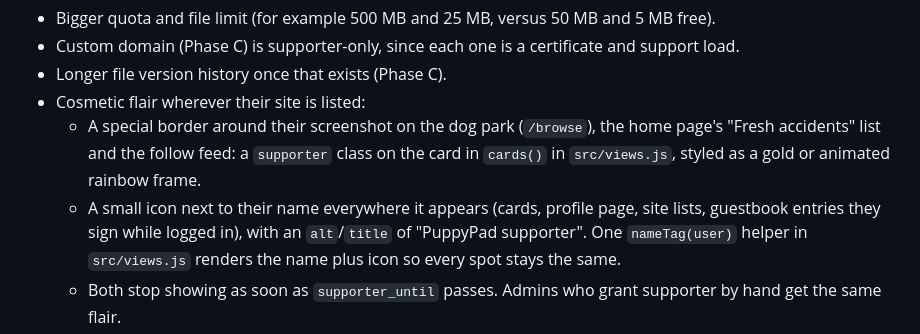
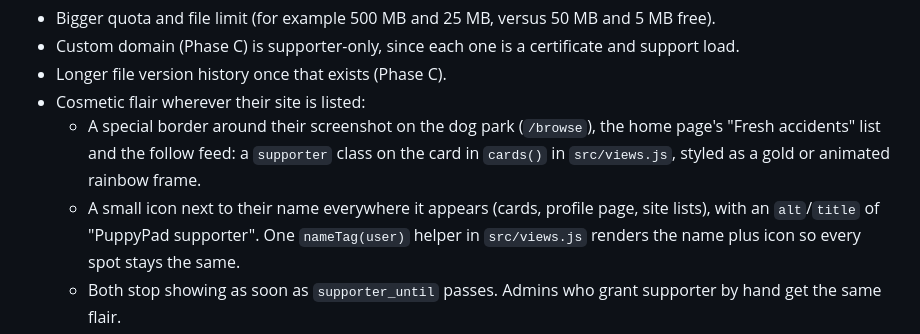
Before and after one commit to DeRusto/puppypad, a Markdown page: PLAN.md, the part around the change. Drawn GitHub-style.

Commit message:
Drop guestbook from name-icon spots (no session on member subdomains)
Co-Authored-By: Claude Opus 5.5 <noreply@anthropic.com>
Claude-Session: https://claude.ai/code/session_01DmiFoHetyRmSC3KspKfyp9

```diff
--- a/PLAN.md
+++ b/PLAN.md
@@ -220,8 +220,8 @@ never features taken away from free members.
   - A special border around their screenshot on the dog park (`/browse`), the home page's
     "Fresh accidents" list and the follow feed: a `supporter` class on the card in `cards()` in
     `src/views.js`, styled as a gold or animated rainbow frame.
-  - A small icon next to their name everywhere it appears (cards, profile page, site lists,
-    guestbook entries they sign while logged in), with an `alt`/`title` of "PuppyPad supporter".
+  - A small icon next to their name everywhere it appears (cards, profile page, site lists),
+    with an `alt`/`title` of "PuppyPad supporter".
     One `nameTag(user)` helper in `src/views.js` renders the name plus icon so every spot stays
     the same.
   - Both stop showing as soon as `supporter_until` passes. Admins who grant supporter by hand
```
